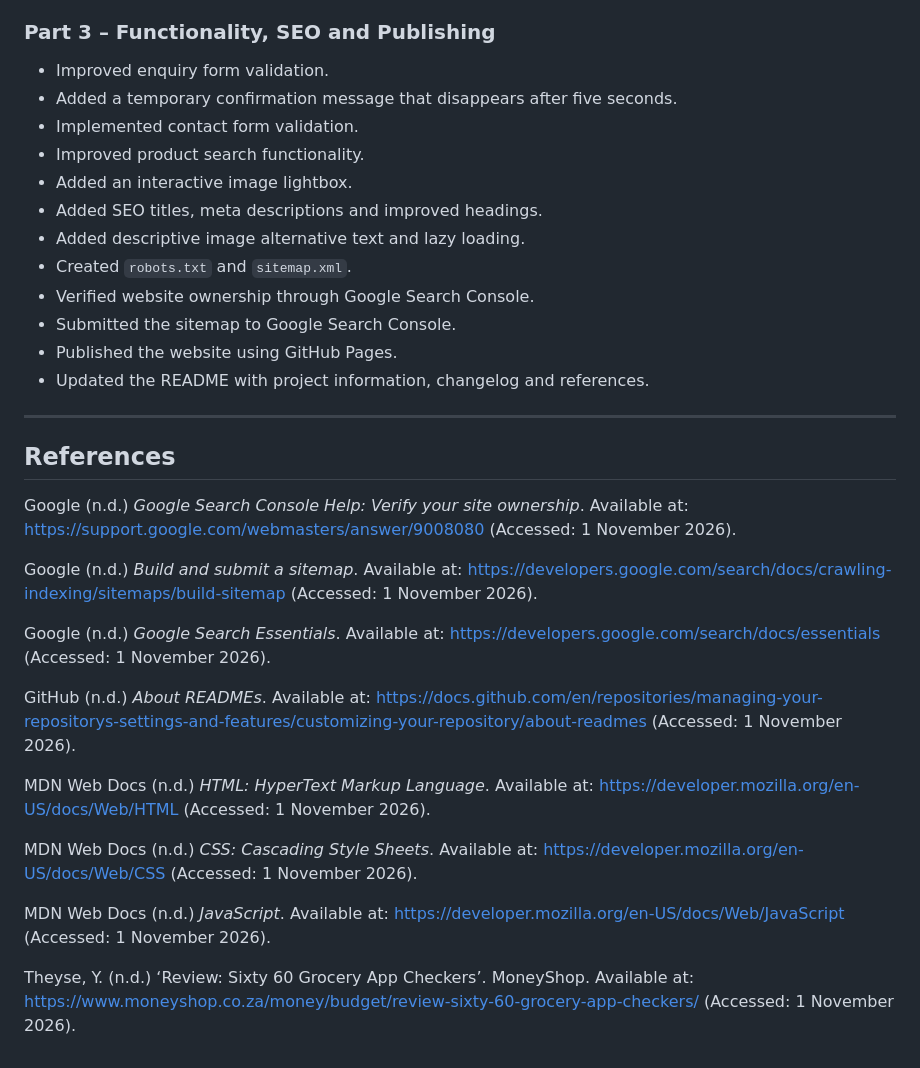
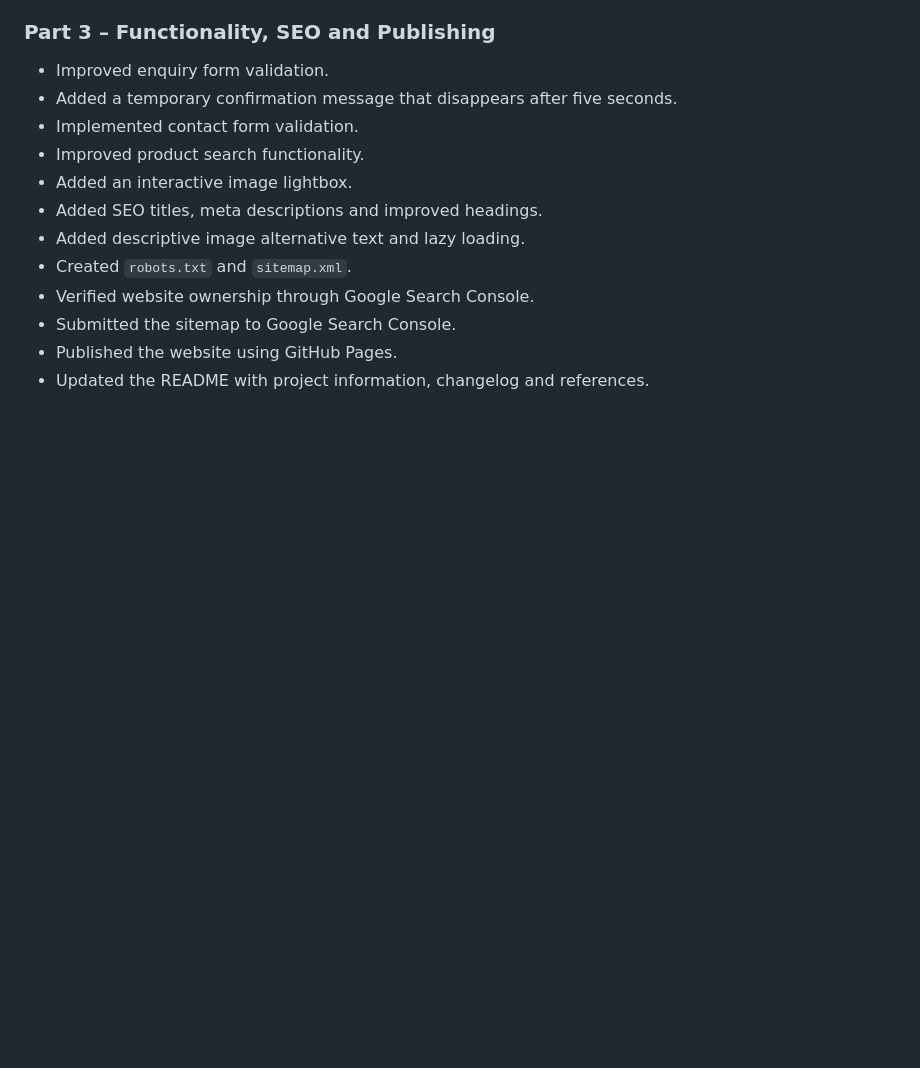
Before and after one commit to kekanakate24-a11y/checkers-website, a Markdown page: README.md, the part around the change. Rendered like a GitHub page; blank space fills up the shorter version.

```diff
--- a/README.md
+++ b/README.md
@@ -174,23 +174,3 @@ checkers-website/
 - Submitted the sitemap to Google Search Console.
 - Published the website using GitHub Pages.
 - Updated the README with project information, changelog and references.
-
----
-
-## References
-
-Google (n.d.) *Google Search Console Help: Verify your site ownership*. Available at: https://support.google.com/webmasters/answer/9008080 (Accessed: 1 November 2026).
-
-Google (n.d.) *Build and submit a sitemap*. Available at: https://developers.google.com/search/docs/crawling-indexing/sitemaps/build-sitemap (Accessed: 1 November 2026).
-
-Google (n.d.) *Google Search Essentials*. Available at: https://developers.google.com/search/docs/essentials (Accessed: 1 November 2026).
-
-GitHub (n.d.) *About READMEs*. Available at: https://docs.github.com/en/repositories/managing-your-repositorys-settings-and-features/customizing-your-repository/about-readmes (Accessed: 1 November 2026).
-
-MDN Web Docs (n.d.) *HTML: HyperText Markup Language*. Available at: https://developer.mozilla.org/en-US/docs/Web/HTML (Accessed: 1 November 2026).
-
-MDN Web Docs (n.d.) *CSS: Cascading Style Sheets*. Available at: https://developer.mozilla.org/en-US/docs/Web/CSS (Accessed: 1 November 2026).
-
-MDN Web Docs (n.d.) *JavaScript*. Available at: https://developer.mozilla.org/en-US/docs/Web/JavaScript (Accessed: 1 November 2026).
-
-Theyse, Y. (n.d.) ‘Review: Sixty 60 Grocery App Checkers’. MoneyShop. Available at: https://www.moneyshop.co.za/money/budget/review-sixty-60-grocery-app-checkers/ (Accessed: 1 November 2026).
```
